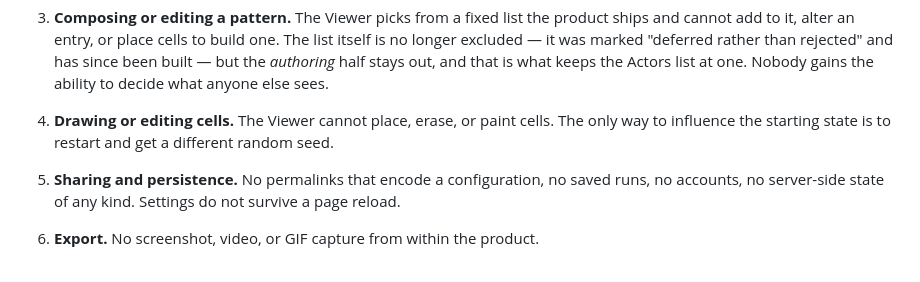
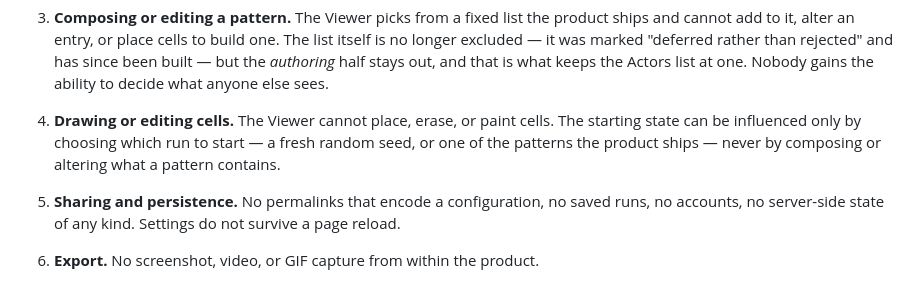
Before and after one commit to WrathZA/3dgol, a Markdown page: .zalwa/prd.md, the part around the change. Drawn GitHub-style.

Commit message:
docs: a pattern is a second way to influence the starting state (issue #42)

```diff
--- a/.zalwa/prd.md
+++ b/.zalwa/prd.md
@@ -497,8 +497,9 @@ The following are deliberately not built in v1.
    marked "deferred rather than rejected" and has since been built — but the *authoring* half stays out,
    and that is what keeps the Actors list at one. Nobody gains the ability to decide what anyone else sees.
 
-4. **Drawing or editing cells.** The Viewer cannot place, erase, or paint cells. The only way to influence
-   the starting state is to restart and get a different random seed.
+4. **Drawing or editing cells.** The Viewer cannot place, erase, or paint cells. The starting state can be
+   influenced only by choosing which run to start — a fresh random seed, or one of the patterns the product
+   ships — never by composing or altering what a pattern contains.
 
 5. **Sharing and persistence.** No permalinks that encode a configuration, no saved runs, no accounts, no
    server-side state of any kind. Settings do not survive a page reload.
```
